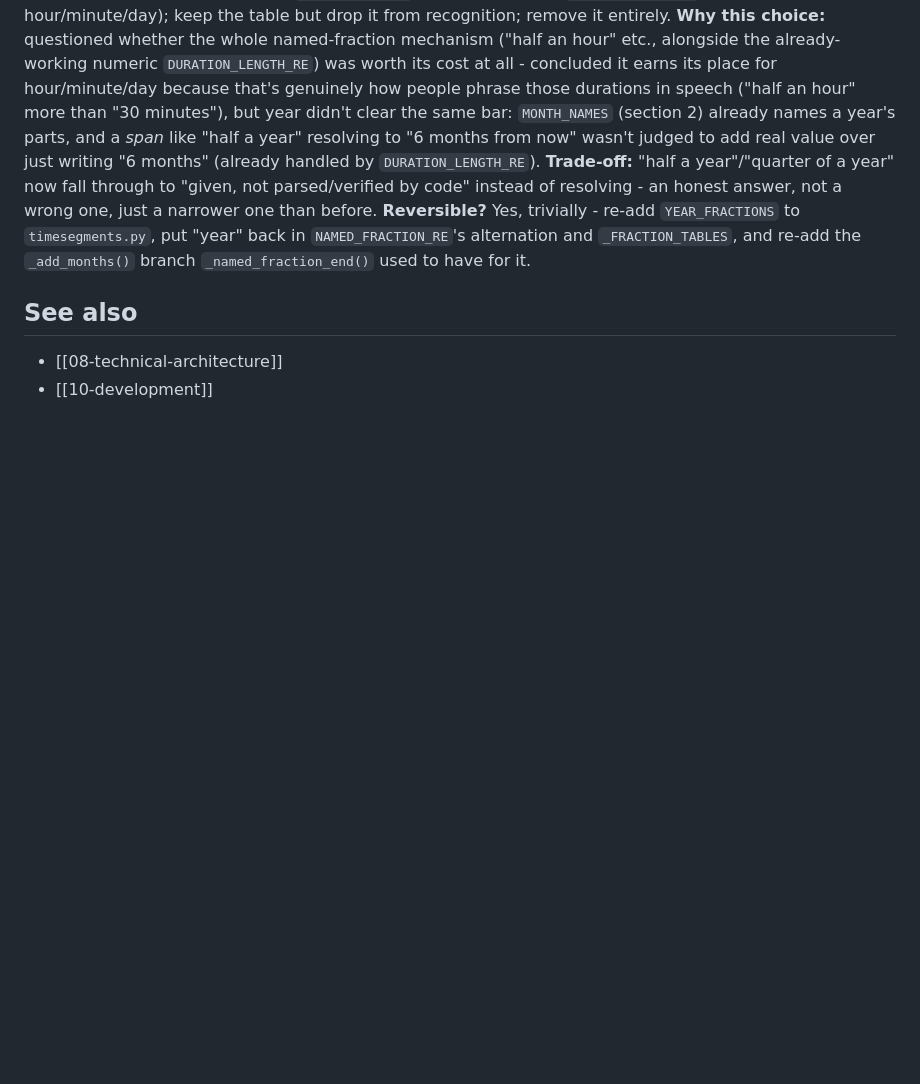
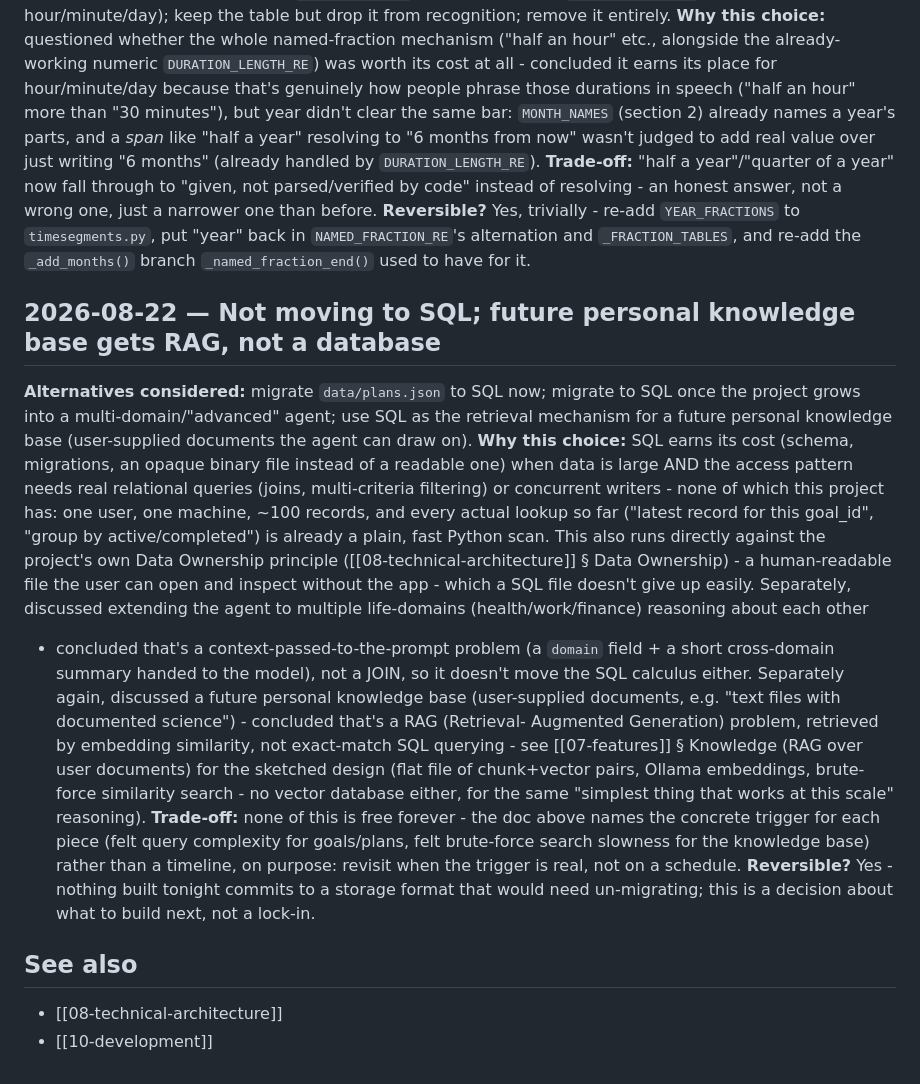
Before and after one commit to olajmn/PROJECT1, a Markdown page: docs/12-decisions.md, the part around the change. Rendered like a GitHub page; blank space fills up the shorter version.

```diff
--- a/docs/12-decisions.md
+++ b/docs/12-decisions.md
@@ -225,6 +225,44 @@ answer, not a wrong one, just a narrower one than before.
 alternation and `_FRACTION_TABLES`, and re-add the `_add_months()`
 branch `_named_fraction_end()` used to have for it.
 
+## 2026-08-22 — Not moving to SQL; future personal knowledge base gets RAG, not a database
+
+**Alternatives considered:** migrate `data/plans.json` to SQL now;
+migrate to SQL once the project grows into a multi-domain/"advanced"
+agent; use SQL as the retrieval mechanism for a future personal
+knowledge base (user-supplied documents the agent can draw on).
+**Why this choice:** SQL earns its cost (schema, migrations, an opaque
+binary file instead of a readable one) when data is large AND the
+access pattern needs real relational queries (joins, multi-criteria
+filtering) or concurrent writers - none of which this project has: one
+user, one machine, ~100 records, and every actual lookup so far ("latest
+record for this goal_id", "group by active/completed") is already a
+plain, fast Python scan. This also runs directly against the project's
+own Data Ownership principle
+([[08-technical-architecture]] § Data Ownership) - a human-readable
+file the user can open and inspect without the app - which a SQL file
+doesn't give up easily. Separately, discussed extending the agent to
+multiple life-domains (health/work/finance) reasoning about each other
+- concluded that's a context-passed-to-the-prompt problem (a `domain`
+field + a short cross-domain summary handed to the model), not a JOIN,
+so it doesn't move the SQL calculus either. Separately again, discussed
+a future personal knowledge base (user-supplied documents, e.g. "text
+files with documented science") - concluded that's a RAG (Retrieval-
+Augmented Generation) problem, retrieved by embedding similarity, not
+exact-match SQL querying - see [[07-features]] § Knowledge (RAG over
+user documents) for the sketched design (flat file of chunk+vector
+pairs, Ollama embeddings, brute-force similarity search - no vector
+database either, for the same "simplest thing that works at this
+scale" reasoning).
+**Trade-off:** none of this is free forever - the doc above names the
+concrete trigger for each piece (felt query complexity for goals/plans,
+felt brute-force search slowness for the knowledge base) rather than a
+timeline, on purpose: revisit when the trigger is real, not on a
+schedule.
+**Reversible?** Yes - nothing built tonight commits to a storage format
+that would need un-migrating; this is a decision about what to build
+next, not a lock-in.
+
 ## See also
 
 - [[08-technical-architecture]]
```
Also changed, not shown: docs/07-features.md (+67 -7 lines).
